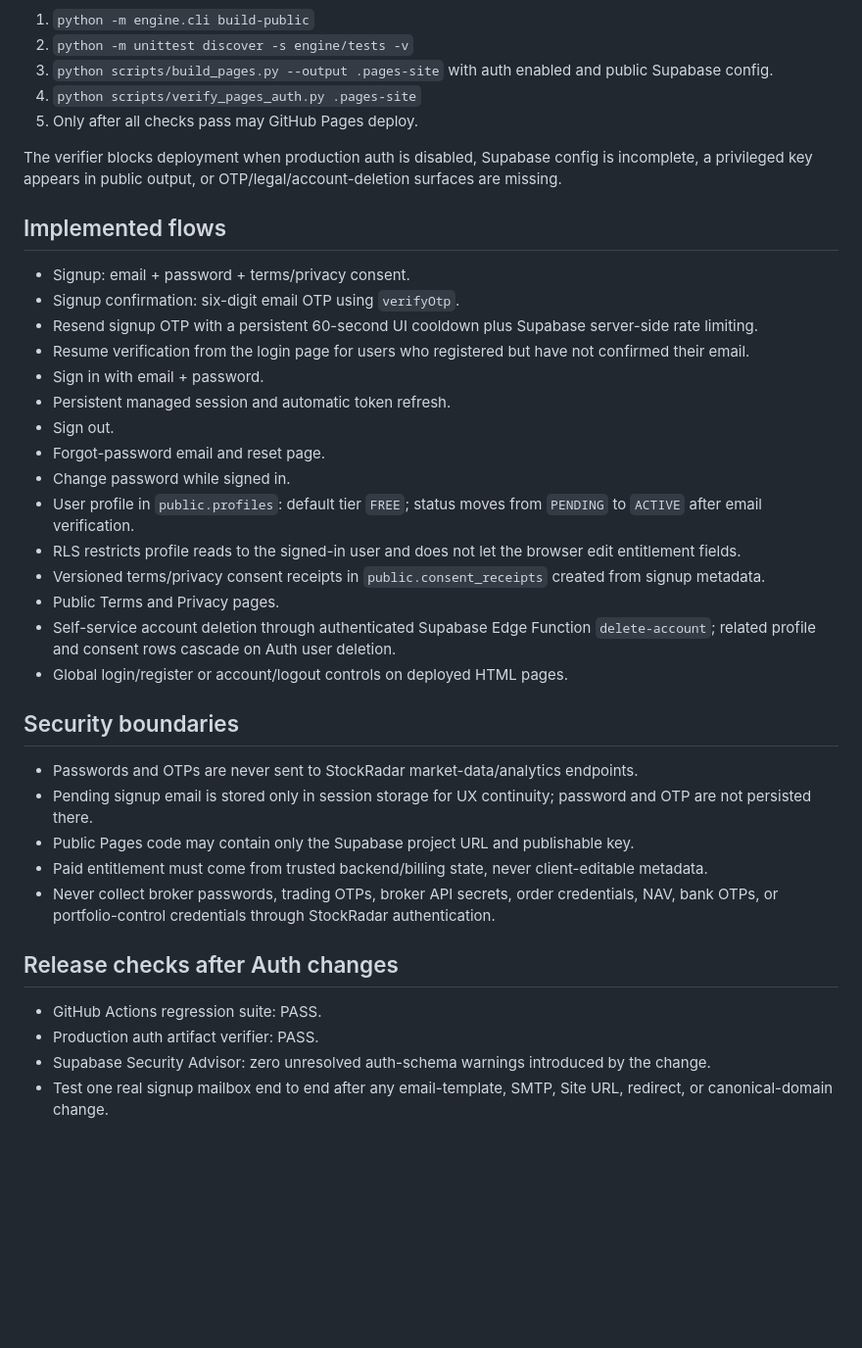
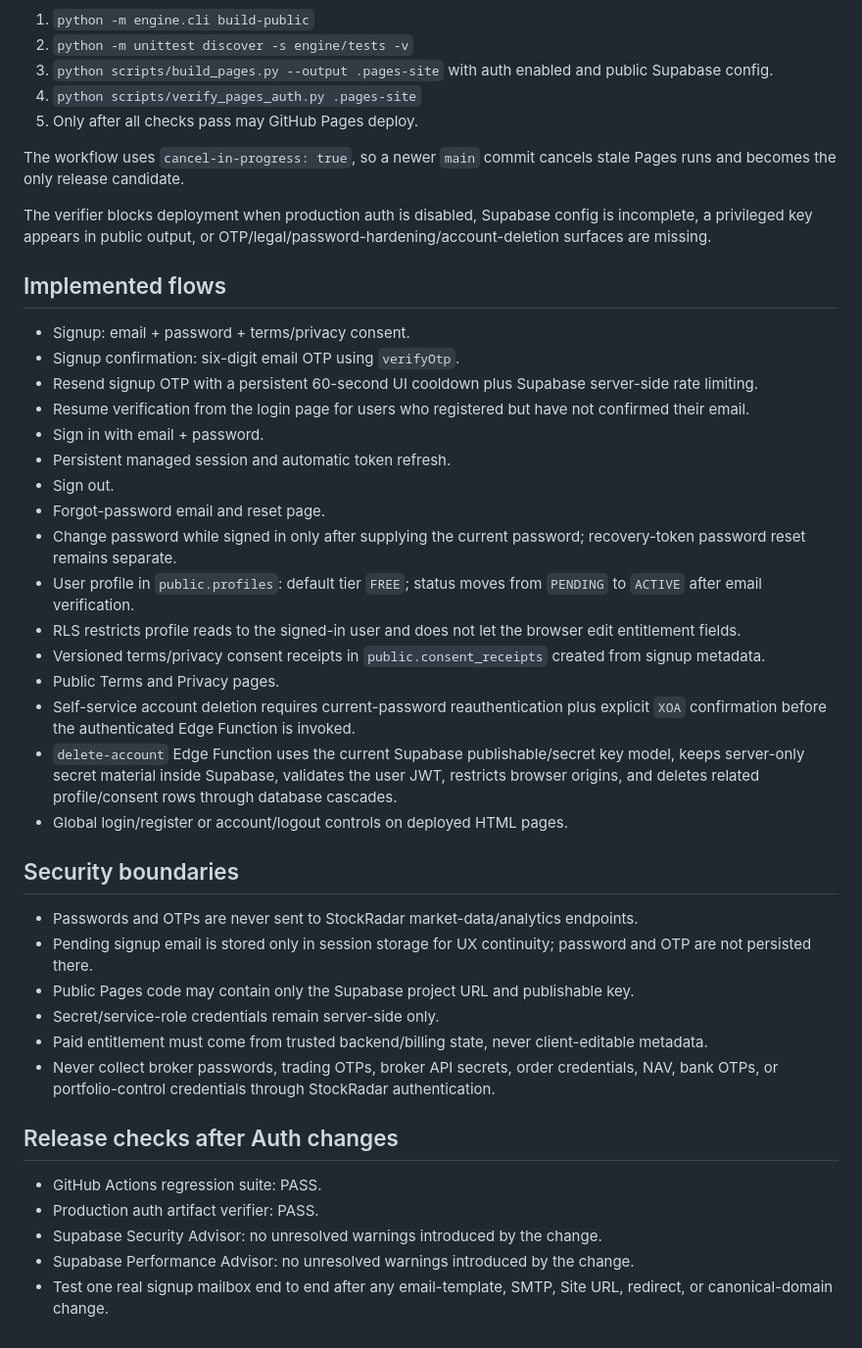
Before and after one commit to nguyenlinhns-arch/stockradar, a Markdown page: docs/AUTH_DEPLOYMENT.md, the part around the change. Shown at 98% size. GitHub-like rendering; blank space fills up the shorter version.

Commit message:
Document auth reauthentication hardening

```diff
--- a/docs/AUTH_DEPLOYMENT.md
+++ b/docs/AUTH_DEPLOYMENT.md
@@ -45,7 +45,9 @@ Production release sequence:
 4. `python scripts/verify_pages_auth.py .pages-site`
 5. Only after all checks pass may GitHub Pages deploy.
 
-The verifier blocks deployment when production auth is disabled, Supabase config is incomplete, a privileged key appears in public output, or OTP/legal/account-deletion surfaces are missing.
+The workflow uses `cancel-in-progress: true`, so a newer `main` commit cancels stale Pages runs and becomes the only release candidate.
+
+The verifier blocks deployment when production auth is disabled, Supabase config is incomplete, a privileged key appears in public output, or OTP/legal/password-hardening/account-deletion surfaces are missing.
 
 ## Implemented flows
 
@@ -57,12 +59,13 @@ The verifier blocks deployment when production auth is disabled, Supabase config
 - Persistent managed session and automatic token refresh.
 - Sign out.
 - Forgot-password email and reset page.
-- Change password while signed in.
+- Change password while signed in only after supplying the current password; recovery-token password reset remains separate.
 - User profile in `public.profiles`: default tier `FREE`; status moves from `PENDING` to `ACTIVE` after email verification.
 - RLS restricts profile reads to the signed-in user and does not let the browser edit entitlement fields.
 - Versioned terms/privacy consent receipts in `public.consent_receipts` created from signup metadata.
 - Public Terms and Privacy pages.
-- Self-service account deletion through authenticated Supabase Edge Function `delete-account`; related profile and consent rows cascade on Auth user deletion.
+- Self-service account deletion requires current-password reauthentication plus explicit `XOA` confirmation before the authenticated Edge Function is invoked.
+- `delete-account` Edge Function uses the current Supabase publishable/secret key model, keeps server-only secret material inside Supabase, validates the user JWT, restricts browser origins, and deletes related profile/consent rows through database cascades.
 - Global login/register or account/logout controls on deployed HTML pages.
 
 ## Security boundaries
@@ -70,6 +73,7 @@ The verifier blocks deployment when production auth is disabled, Supabase config
 - Passwords and OTPs are never sent to StockRadar market-data/analytics endpoints.
 - Pending signup email is stored only in session storage for UX continuity; password and OTP are not persisted there.
 - Public Pages code may contain only the Supabase project URL and publishable key.
+- Secret/service-role credentials remain server-side only.
 - Paid entitlement must come from trusted backend/billing state, never client-editable metadata.
 - Never collect broker passwords, trading OTPs, broker API secrets, order credentials, NAV, bank OTPs, or portfolio-control credentials through StockRadar authentication.
 
@@ -77,5 +81,6 @@ The verifier blocks deployment when production auth is disabled, Supabase config
 
 - GitHub Actions regression suite: PASS.
 - Production auth artifact verifier: PASS.
-- Supabase Security Advisor: zero unresolved auth-schema warnings introduced by the change.
+- Supabase Security Advisor: no unresolved warnings introduced by the change.
+- Supabase Performance Advisor: no unresolved warnings introduced by the change.
 - Test one real signup mailbox end to end after any email-template, SMTP, Site URL, redirect, or canonical-domain change.
```
